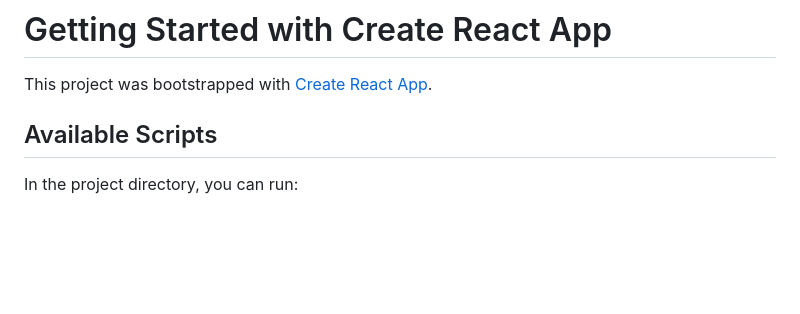
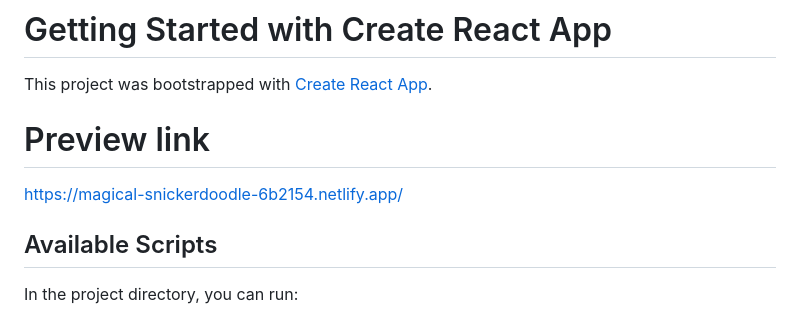
Before and after one commit to AshutoshXus/FirstReactFundamentalApp, a Markdown page: README.md, the part around the change. Drawn GitHub-style; blank space fills up the shorter version.

```diff
--- a/README.md
+++ b/README.md
@@ -1,6 +1,10 @@
 # Getting Started with Create React App
 
 This project was bootstrapped with [Create React App](https://github.com/facebook/create-react-app).
+
+# Preview link
+
+https://magical-snickerdoodle-6b2154.netlify.app/
 
 ## Available Scripts
 
```
